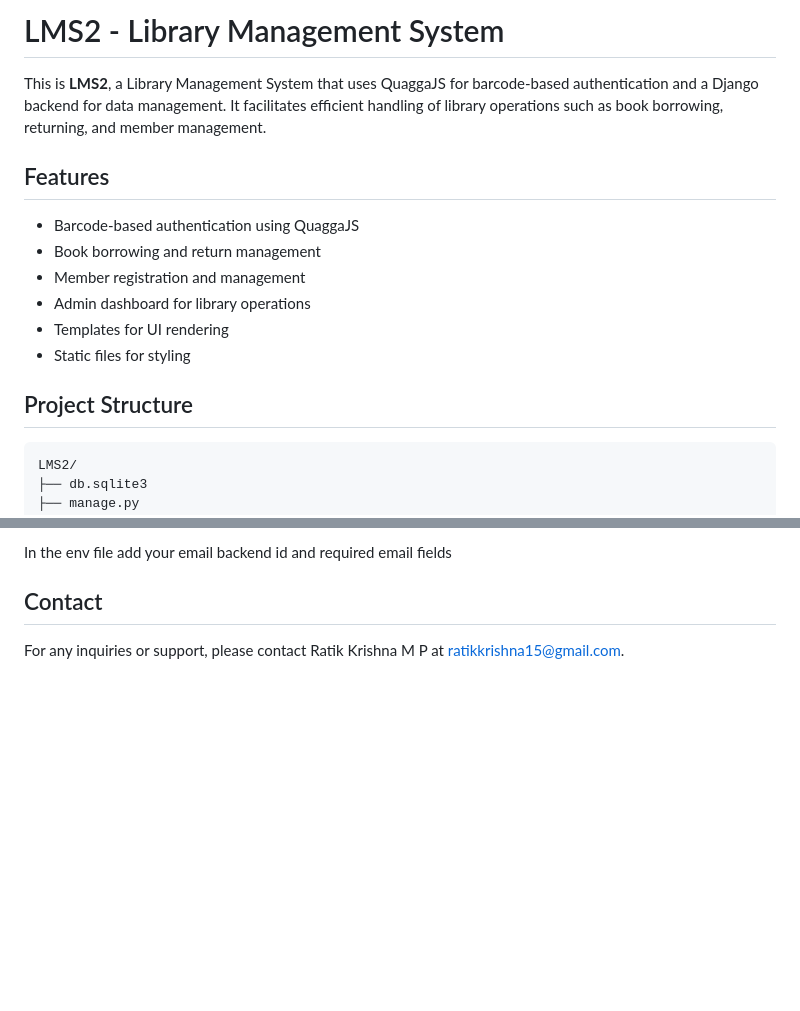
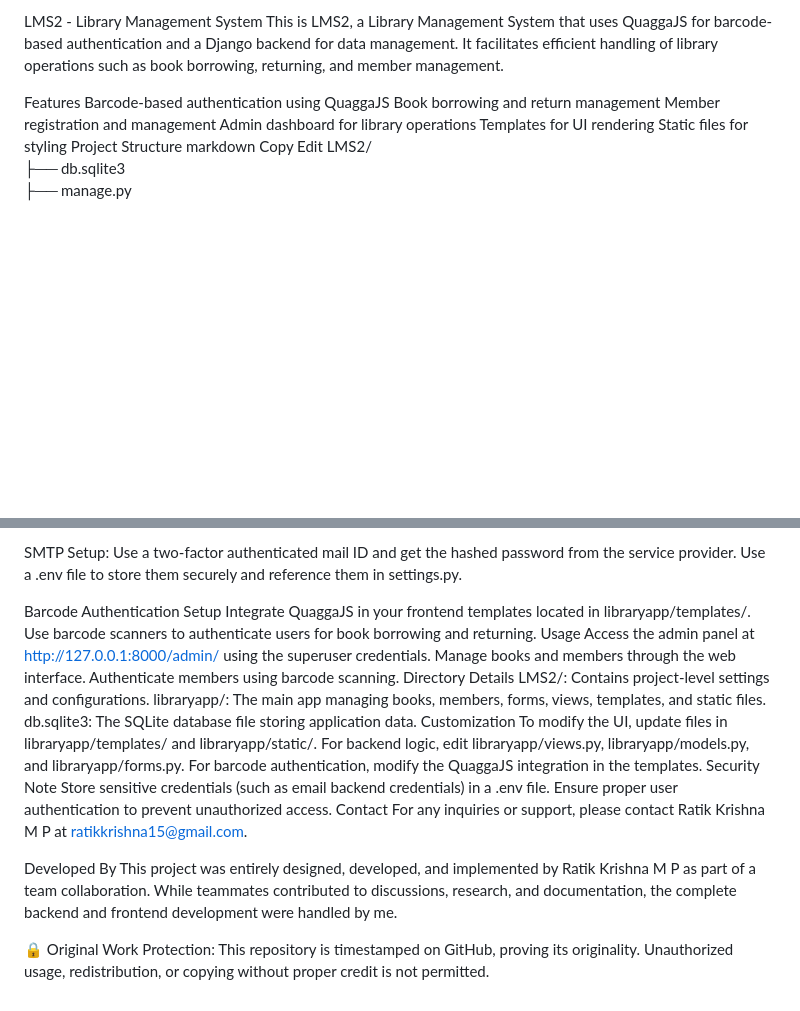
Before and after one commit to rtk007/Library-Management-System, a Markdown page: lms2/Readme.md, 2 parts joined by grey strips. GitHub-like rendering; blank space fills up the shorter version.

````diff
--- a/lms2/Readme.md
+++ b/lms2/Readme.md
@@ -1,17 +1,17 @@
-# LMS2 - Library Management System
+LMS2 - Library Management System
+This is LMS2, a Library Management System that uses QuaggaJS for barcode-based authentication and a Django backend for data management. It facilitates efficient handling of library operations such as book borrowing, returning, and member management.
 
-This is **LMS2**, a Library Management System that uses QuaggaJS for barcode-based authentication and a Django backend for data management. It facilitates efficient handling of library operations such as book borrowing, returning, and member management.
-
-## Features
-- Barcode-based authentication using QuaggaJS
-- Book borrowing and return management
-- Member registration and management
-- Admin dashboard for library operations
-- Templates for UI rendering
-- Static files for styling
-
-## Project Structure
-```
+Features
+Barcode-based authentication using QuaggaJS
+Book borrowing and return management
+Member registration and management
+Admin dashboard for library operations
+Templates for UI rendering
+Static files for styling
+Project Structure
+markdown
+Copy
+Edit
 LMS2/
 ├── db.sqlite3
 ├── manage.py
@@ -103,4 +72,30 @@ Ensure you have the following installed:
 
-In the env file add your email backend id and required email fields
-## Contact
+SMTP Setup:
+Use a two-factor authenticated mail ID and get the hashed password from the service provider. Use a .env file to store them securely and reference them in settings.py.
+
+Barcode Authentication Setup
+Integrate QuaggaJS in your frontend templates located in libraryapp/templates/.
+Use barcode scanners to authenticate users for book borrowing and returning.
+Usage
+Access the admin panel at http://127.0.0.1:8000/admin/ using the superuser credentials.
+Manage books and members through the web interface.
+Authenticate members using barcode scanning.
+Directory Details
+LMS2/: Contains project-level settings and configurations.
+libraryapp/: The main app managing books, members, forms, views, templates, and static files.
+db.sqlite3: The SQLite database file storing application data.
+Customization
+To modify the UI, update files in libraryapp/templates/ and libraryapp/static/.
+For backend logic, edit libraryapp/views.py, libraryapp/models.py, and libraryapp/forms.py.
+For barcode authentication, modify the QuaggaJS integration in the templates.
+Security Note
+Store sensitive credentials (such as email backend credentials) in a .env file.
+Ensure proper user authentication to prevent unauthorized access.
+Contact
 For any inquiries or support, please contact Ratik Krishna M P at ratikkrishna15@gmail.com.
+
+Developed By
+This project was entirely designed, developed, and implemented by Ratik Krishna M P as part of a team collaboration. While teammates contributed to discussions, research, and documentation, the complete backend and frontend development were handled by me.
+
+🔒 Original Work Protection:
+This repository is timestamped on GitHub, proving its originality. Unauthorized usage, redistribution, or copying without proper credit is not permitted.
````
Also changed, not shown: other parts of lms2/Readme.md (+24 -55 lines).
